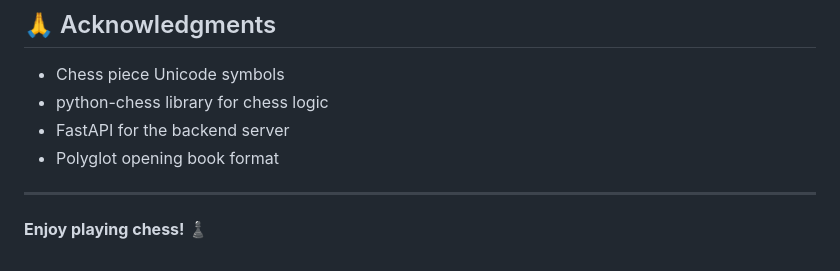
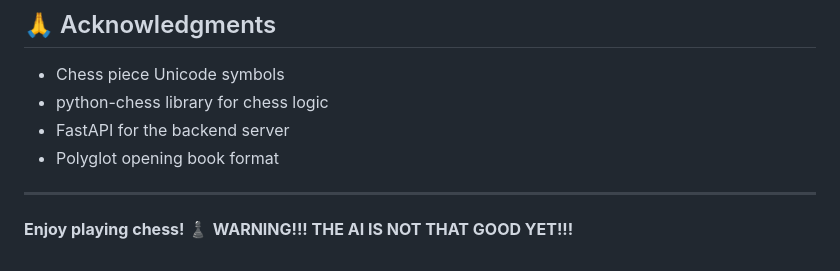
Before and after one commit to afahey03/Chess-Bot, a Markdown page: README.md, the part around the change. Drawn GitHub-style.

```diff
--- a/README.md
+++ b/README.md
@@ -176,3 +176,4 @@ This project is licensed under the MIT License - see the LICENSE file for detail
 ---
 
 **Enjoy playing chess! ♟️**
+**WARNING!!! THE AI IS NOT THAT GOOD YET!!!**
```
